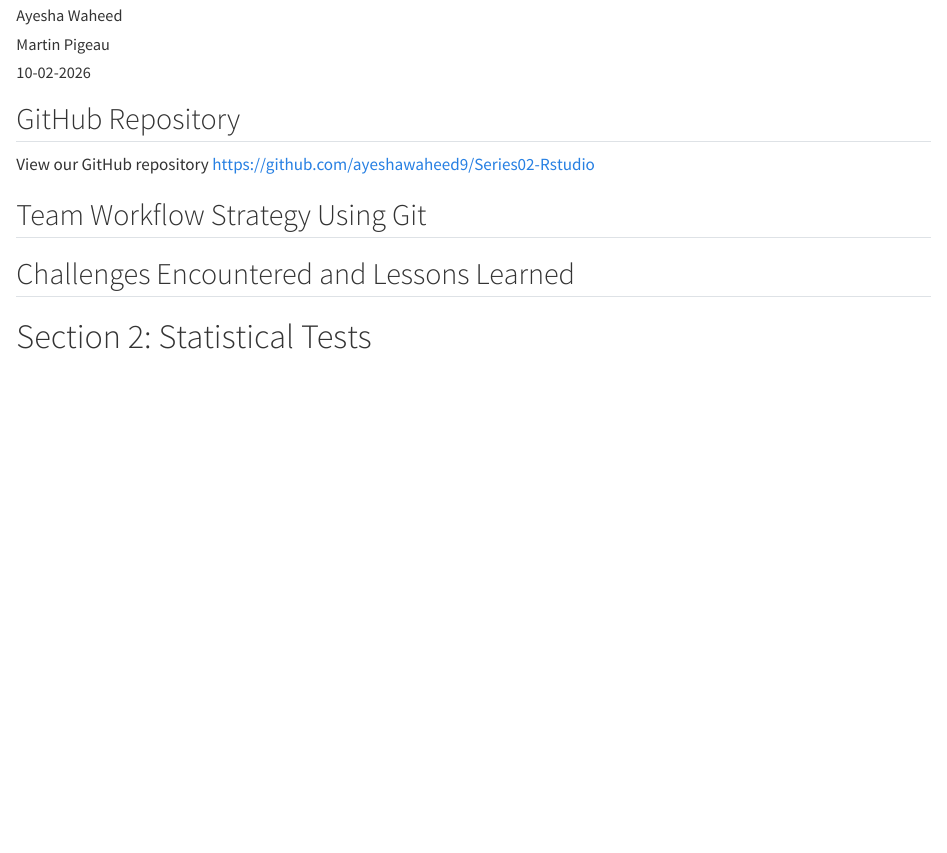
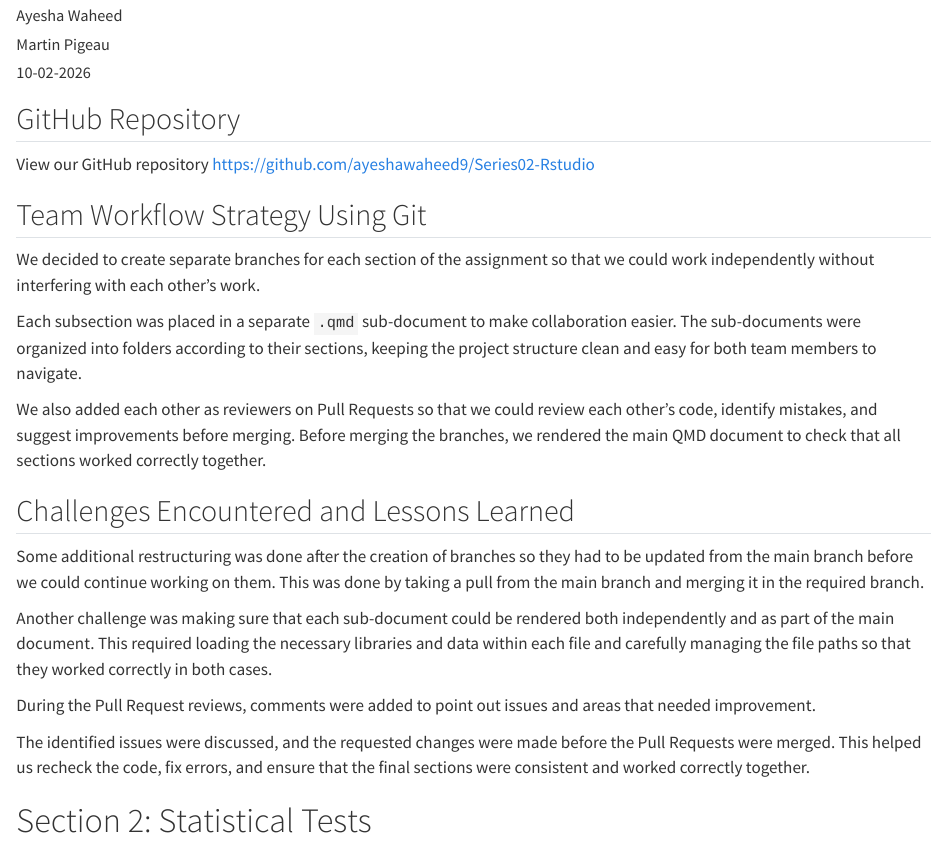
Before and after one commit to ayeshawaheed9/IEAP-Series02-Rstudio, a Quarto document (Series02-Rstudio.qmd): the page in a window 1100 px wide, from 70 px down. Rendered offline with R 4.5, knitr and Pandoc in place of Quarto, with nearby package versions.

Commit message:
Answers added to the questions regarding git workflow

```diff
--- a/Series02-Rstudio.qmd
+++ b/Series02-Rstudio.qmd
@@ -13,7 +13,22 @@ View our GitHub repository
 
 ## Team Workflow Strategy Using Git
 
+We decided to create separate branches for each section of the assignment so that we could work independently without interfering with each other’s work.
+
+Each subsection was placed in a separate `.qmd` sub-document to make collaboration easier. The sub-documents were organized into folders according to their sections, keeping the project structure clean and easy for both team members to navigate.
+
+We also added each other as reviewers on Pull Requests so that we could review each other’s code, identify mistakes, and suggest improvements before merging. Before merging the branches, we rendered the main QMD document to check that all sections worked correctly together.
+
 ## Challenges Encountered and Lessons Learned
+
+Some additional restructuring was done after the creation of branches so they had to be updated from the main branch before we could continue working on them.
+This was done by taking a pull from the main branch and merging it in the required branch.
+
+Another challenge was making sure that each sub-document could be rendered both independently and as part of the main document. This required loading the necessary libraries and data within each file and carefully managing the file paths so that they worked correctly in both cases.
+
+During the Pull Request reviews, comments were added to point out issues and areas that needed improvement.
+
+The identified issues were discussed, and the requested changes were made before the Pull Requests were merged. This helped us recheck the code, fix errors, and ensure that the final sections were consistent and worked correctly together.
 
 # Section 2: Statistical Tests
 
```
Also changed, not shown: Series02-Rstudio.html, Series02-Rstudio_files/figure-html/plot-prepost-1.png (added).
